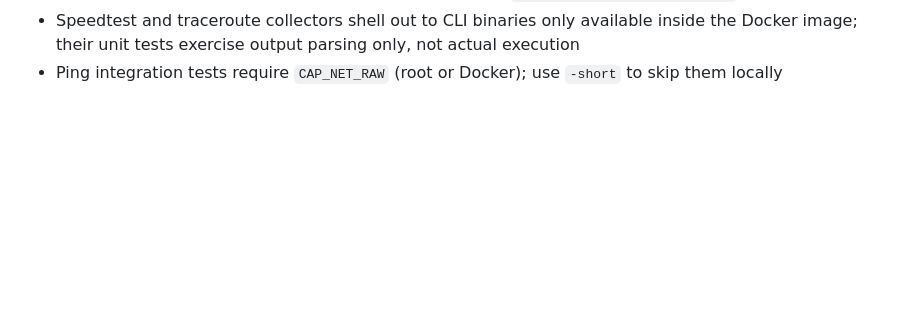
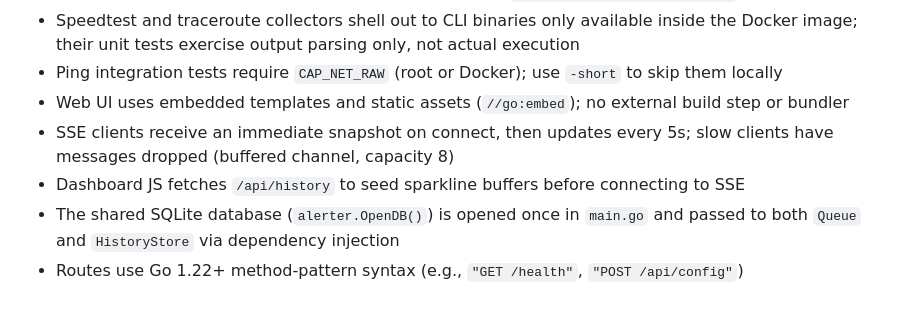
Before and after one commit to bobbyrc/pingpong, a Markdown page: CLAUDE.md, the part around one of its changes. Drawn GitHub-style; blank space fills up the shorter version.

```diff
--- a/CLAUDE.md
+++ b/CLAUDE.md
@@ -77,3 +97,8 @@ Docker Compose stack with 4 containers: `pingpong` (Go app, port 4040), `prometh
 - Speedtest collector supports optional server pinning via `PINGPONG_SPEEDTEST_SERVER_ID`
 - Speedtest and traceroute collectors shell out to CLI binaries only available inside the Docker image; their unit tests exercise output parsing only, not actual execution
 - Ping integration tests require `CAP_NET_RAW` (root or Docker); use `-short` to skip them locally
+- Web UI uses embedded templates and static assets (`//go:embed`); no external build step or bundler
+- SSE clients receive an immediate snapshot on connect, then updates every 5s; slow clients have messages dropped (buffered channel, capacity 8)
+- Dashboard JS fetches `/api/history` to seed sparkline buffers before connecting to SSE
+- The shared SQLite database (`alerter.OpenDB()`) is opened once in `main.go` and passed to both `Queue` and `HistoryStore` via dependency injection
+- Routes use Go 1.22+ method-pattern syntax (e.g., `"GET /health"`, `"POST /api/config"`)
```
Also changed, not shown: other parts of CLAUDE.md (+23 -3 lines), README.md (+14 -6 lines).
